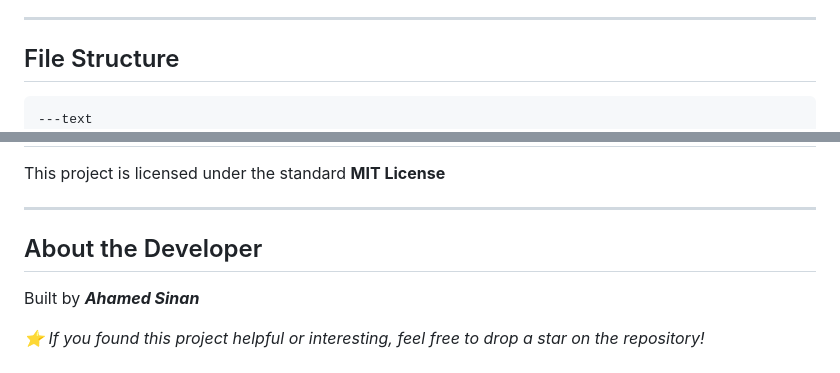
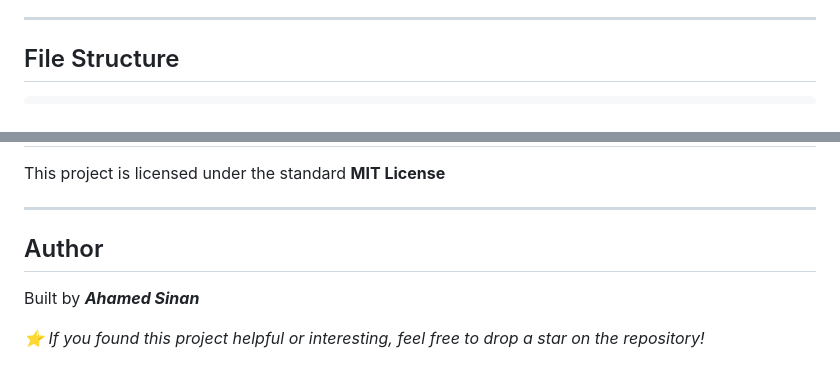
Before and after one commit to ahmd-sinan/SysMon, a Markdown page: README.md, 2 parts joined by grey strips. Drawn GitHub-style.

````diff
--- a/README.md
+++ b/README.md
@@ -32,7 +40,6 @@ The project features an elegant, responsive dark-mode dashboard that displays co
 
 ## File Structure
 ```
----text
 sysmon/
 ├── app.py               # It runs the Flask server, figures out what operating system you are using, and gathers all the hardware data to send to the frontend.
 ├── requirements.txt     # A simple list of the Python packages needed to run this application
@@ -82,7 +89,7 @@ This project is licensed under the standard **MIT License**
 
 ---
 
-## About the Developer
+## Author
 Built by ***Ahamed Sinan***
 
 *⭐ If you found this project helpful or interesting, feel free to drop a star on the repository!*
````
Also changed, not shown: other parts of README.md (+11 -3 lines).
